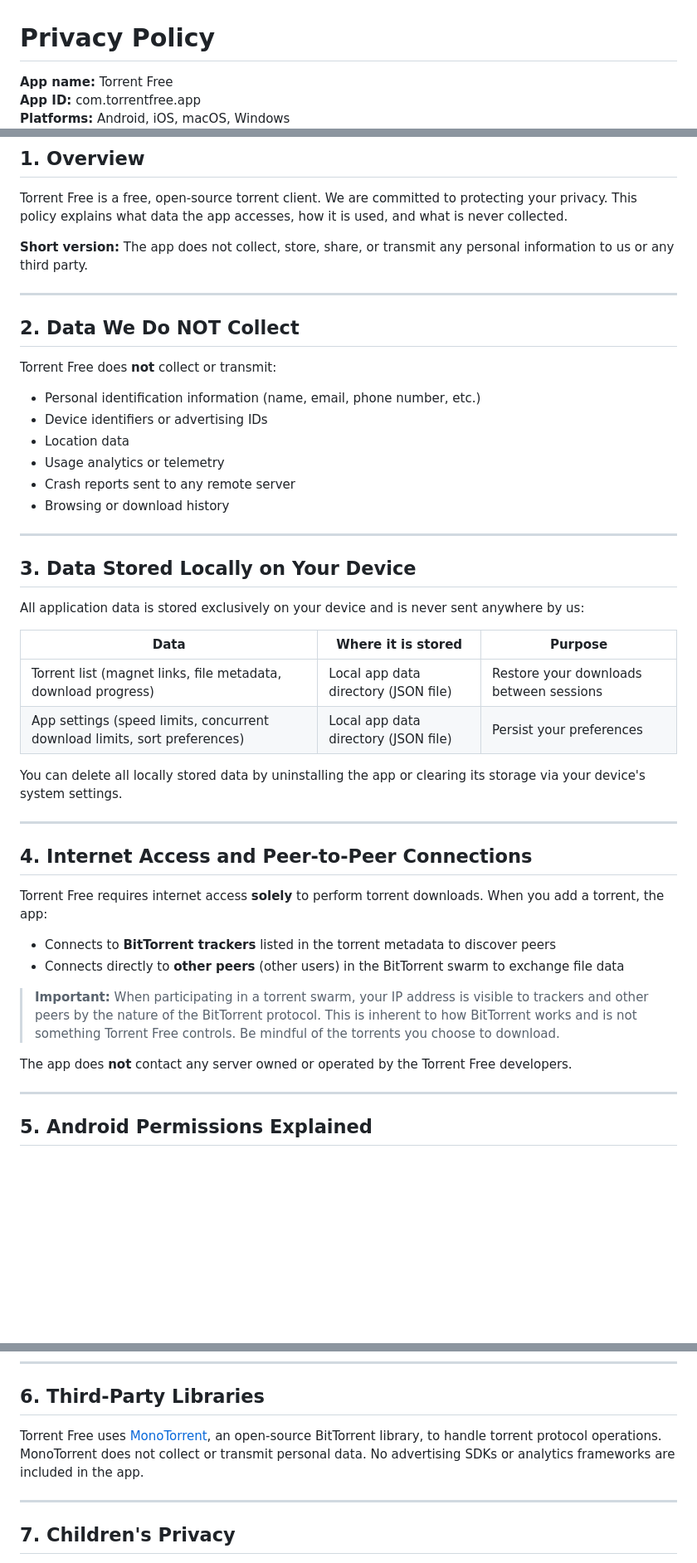
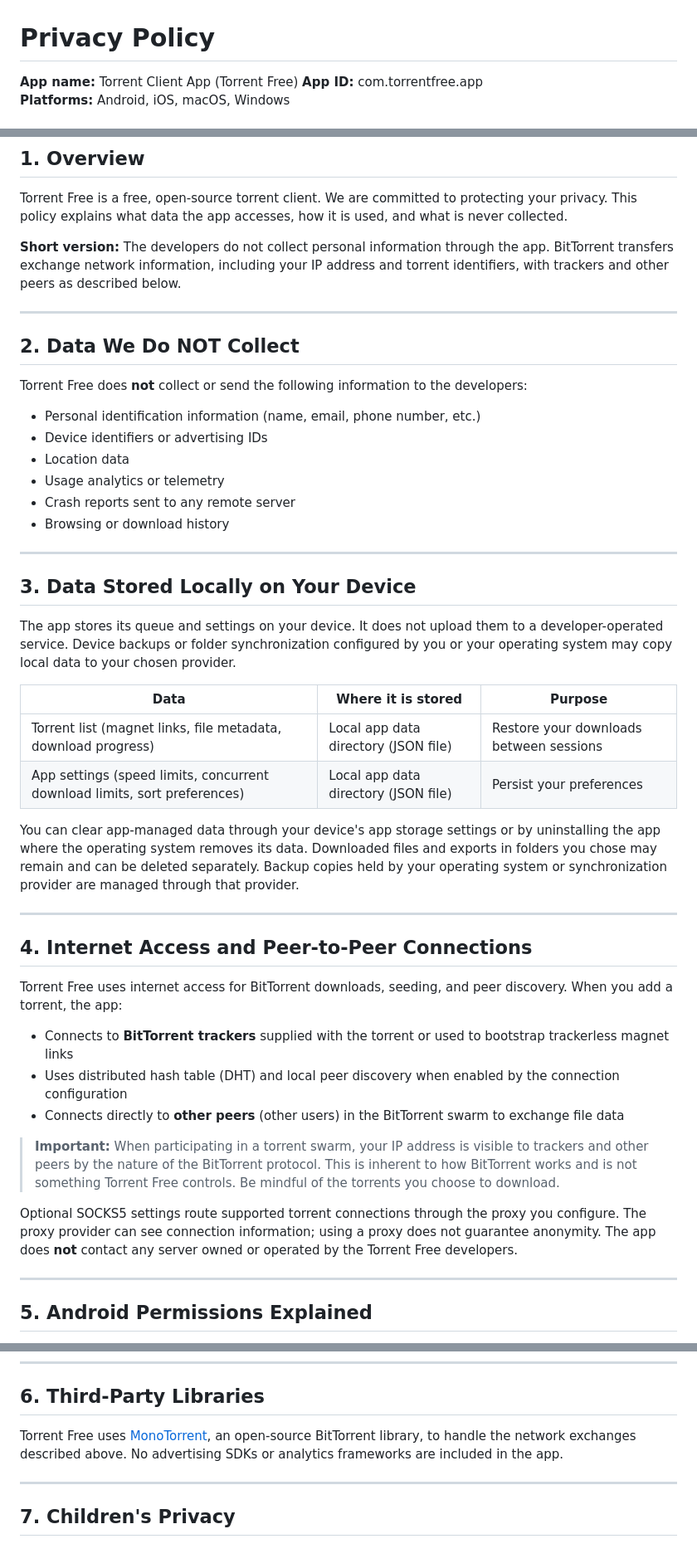
Before and after one commit to kirakosyan/torrent-free, a Markdown page: PRIVACY_POLICY.md, 3 parts joined by grey strips. Shown at 83% size. GitHub-like rendering; blank space fills up the shorter version.

Commit message:
Clarify privacy disclosure for BitTorrent connections and local data

```diff
--- a/PRIVACY_POLICY.md
+++ b/PRIVACY_POLICY.md
@@ -1,5 +1,5 @@
 # Privacy Policy
 
-**App name:** Torrent Free
+**App name:** Torrent Client App (Torrent Free)
 **App ID:** com.torrentfree.app
 **Platforms:** Android, iOS, macOS, Windows
@@ -11,13 +11,13 @@
 
 Torrent Free is a free, open-source torrent client. We are committed to protecting your privacy. This policy explains what data the app accesses, how it is used, and what is never collected.
 
-**Short version:** The app does not collect, store, share, or transmit any personal information to us or any third party.
+**Short version:** The developers do not collect personal information through the app. BitTorrent transfers exchange network information, including your IP address and torrent identifiers, with trackers and other peers as described below.
 
 ---
 
 ## 2. Data We Do NOT Collect
 
-Torrent Free does **not** collect or transmit:
+Torrent Free does **not** collect or send the following information to the developers:
 
 - Personal identification information (name, email, phone number, etc.)
 - Device identifiers or advertising IDs
@@ -30,27 +30,28 @@ Torrent Free does **not** collect or transmit:
 
 ## 3. Data Stored Locally on Your Device
 
-All application data is stored exclusively on your device and is never sent anywhere by us:
+The app stores its queue and settings on your device. It does not upload them to a developer-operated service. Device backups or folder synchronization configured by you or your operating system may copy local data to your chosen provider.
 
 | Data | Where it is stored | Purpose |
 |---|---|---|
 | Torrent list (magnet links, file metadata, download progress) | Local app data directory (JSON file) | Restore your downloads between sessions |
 | App settings (speed limits, concurrent download limits, sort preferences) | Local app data directory (JSON file) | Persist your preferences |
 
-You can delete all locally stored data by uninstalling the app or clearing its storage via your device's system settings.
+You can clear app-managed data through your device's app storage settings or by uninstalling the app where the operating system removes its data. Downloaded files and exports in folders you chose may remain and can be deleted separately. Backup copies held by your operating system or synchronization provider are managed through that provider.
 
 ---
 
 ## 4. Internet Access and Peer-to-Peer Connections
 
-Torrent Free requires internet access **solely** to perform torrent downloads. When you add a torrent, the app:
+Torrent Free uses internet access for BitTorrent downloads, seeding, and peer discovery. When you add a torrent, the app:
 
-- Connects to **BitTorrent trackers** listed in the torrent metadata to discover peers
+- Connects to **BitTorrent trackers** supplied with the torrent or used to bootstrap trackerless magnet links
+- Uses distributed hash table (DHT) and local peer discovery when enabled by the connection configuration
 - Connects directly to **other peers** (other users) in the BitTorrent swarm to exchange file data
 
 > **Important:** When participating in a torrent swarm, your IP address is visible to trackers and other peers by the nature of the BitTorrent protocol. This is inherent to how BitTorrent works and is not something Torrent Free controls. Be mindful of the torrents you choose to download.
 
-The app does **not** contact any server owned or operated by the Torrent Free developers.
+Optional SOCKS5 settings route supported torrent connections through the proxy you configure. The proxy provider can see connection information; using a proxy does not guarantee anonymity. The app does **not** contact any server owned or operated by the Torrent Free developers.
 
 ---
 
@@ -72,7 +73,7 @@ No permission is used for any purpose other than what is described above.
 
 ## 6. Third-Party Libraries
 
-Torrent Free uses [MonoTorrent](https://github.com/alanmcgovern/monotorrent), an open-source BitTorrent library, to handle torrent protocol operations. MonoTorrent does not collect or transmit personal data. No advertising SDKs or analytics frameworks are included in the app.
+Torrent Free uses [MonoTorrent](https://github.com/alanmcgovern/monotorrent), an open-source BitTorrent library, to handle the network exchanges described above. No advertising SDKs or analytics frameworks are included in the app.
 
 ---
 
```
Also changed, not shown: other parts of PRIVACY_POLICY.md (+1 -1 lines).
